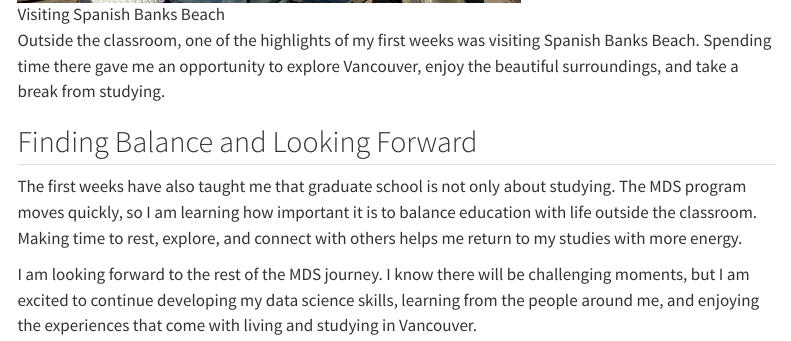
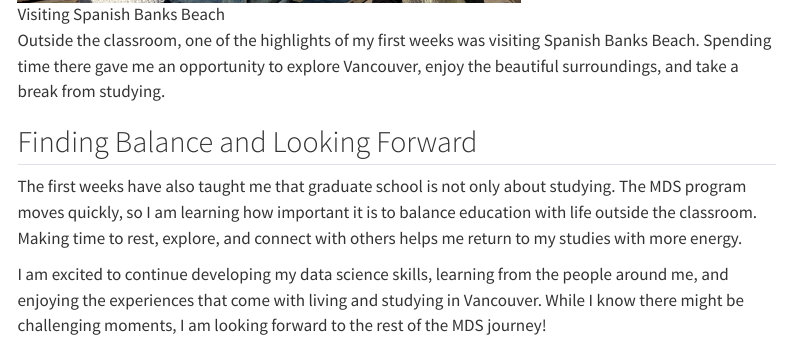
Before and after one commit to rshanhluf16/rshanhluf16.github.io, a Quarto document (posts/first-weeks/index.qmd): the page in a window 1100 px wide, from 1180 px down. Rendered offline with R 4.5, knitr and Pandoc in place of Quarto, with nearby package versions; menus at the side of the page are left out.

Commit message:
Fourth Commit

```diff
--- a/posts/first-weeks/index.qmd
+++ b/posts/first-weeks/index.qmd
@@ -25,4 +25,4 @@ Outside the classroom, one of the highlights of my first weeks was visiting Span
 
 The first weeks have also taught me that graduate school is not only about studying. The MDS program moves quickly, so I am learning how important it is to balance education with life outside the classroom. Making time to rest, explore, and connect with others helps me return to my studies with more energy.
 
-I am looking forward to the rest of the MDS journey. I know there will be challenging moments, but I am excited to continue developing my data science skills, learning from the people around me, and enjoying the experiences that come with living and studying in Vancouver.
+I am excited to continue developing my data science skills, learning from the people around me, and enjoying the experiences that come with living and studying in Vancouver. While I know there might  be challenging moments, I am looking forward to the rest of the MDS journey!
```
Also changed, not shown: docs/search.json, 2 other files.
